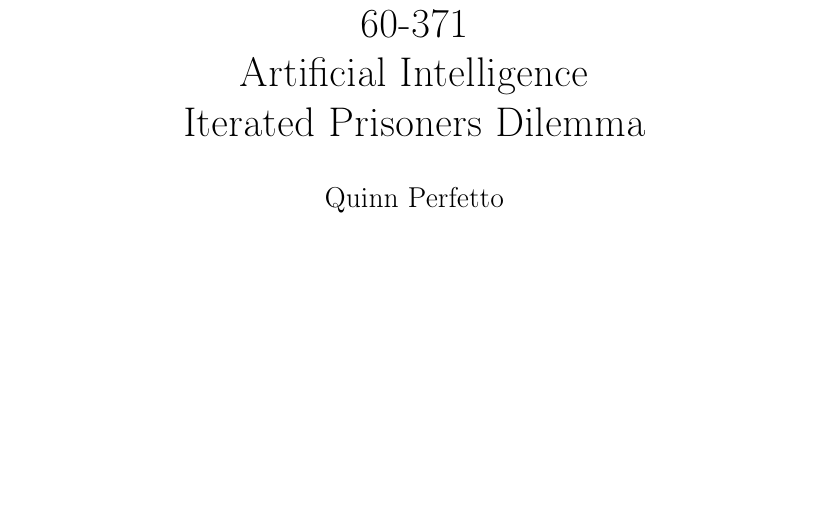
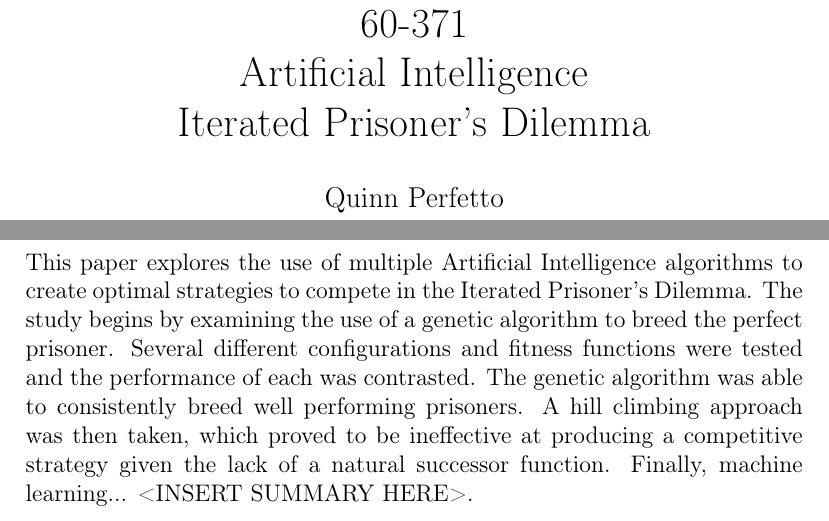
Before and after one commit to Quinny/IteratedPrisoners, a LaTeX document (report/report.tex): part of page 1 of 7 before the commit and two parts of pages 1 and 3 of 7 after it, the two joined at a grey line, cut so that both start at the same text, the shorter picture padded with empty space. Compiled offline with pdfLaTeX.

Commit message:
started writing abstract

```diff
--- a/report/report.tex
+++ b/report/report.tex
@@ -1,4 +1,4 @@
-\title{60-371\\Artificial Intelligence\\Iterated Prisoners Dilemma}
+\title{60-371\\Artificial Intelligence\\Iterated Prisoner's Dilemma}
 \author{
 		Quinn Perfetto \\
         William Roeder \\
@@ -23,6 +23,17 @@
 \pagebreak
 
 \section{Abstract}
+
+This paper explores the use of multiple Artificial Intelligence algorithms to
+create optimal strategies to compete in the Iterated Prisoner's Dilemma.  The
+study begins by examining the use of a genetic algorithm to breed the perfect
+prisoner.  Several different configurations and fitness functions were tested and
+the performance of each was contrasted.  The genetic algorithm was able to
+consistently breed well performing prisoners.
+A hill climbing approach was then taken,
+which proved to be ineffective at producing a competitive strategy given the
+lack of a natural successor function. Finally, machine learning... <INSERT
+SUMMARY HERE>.
 
 \pagebreak
 
```
